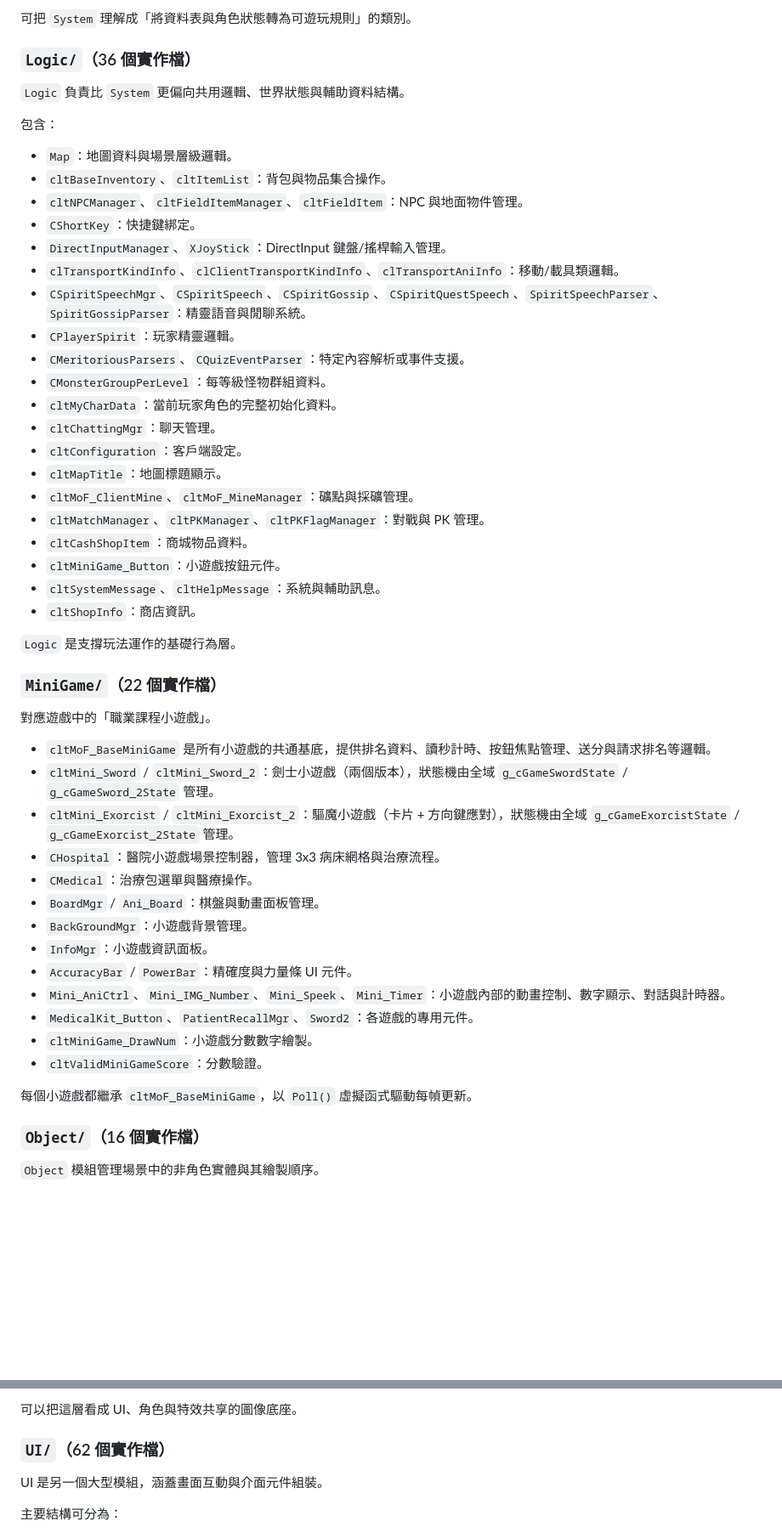
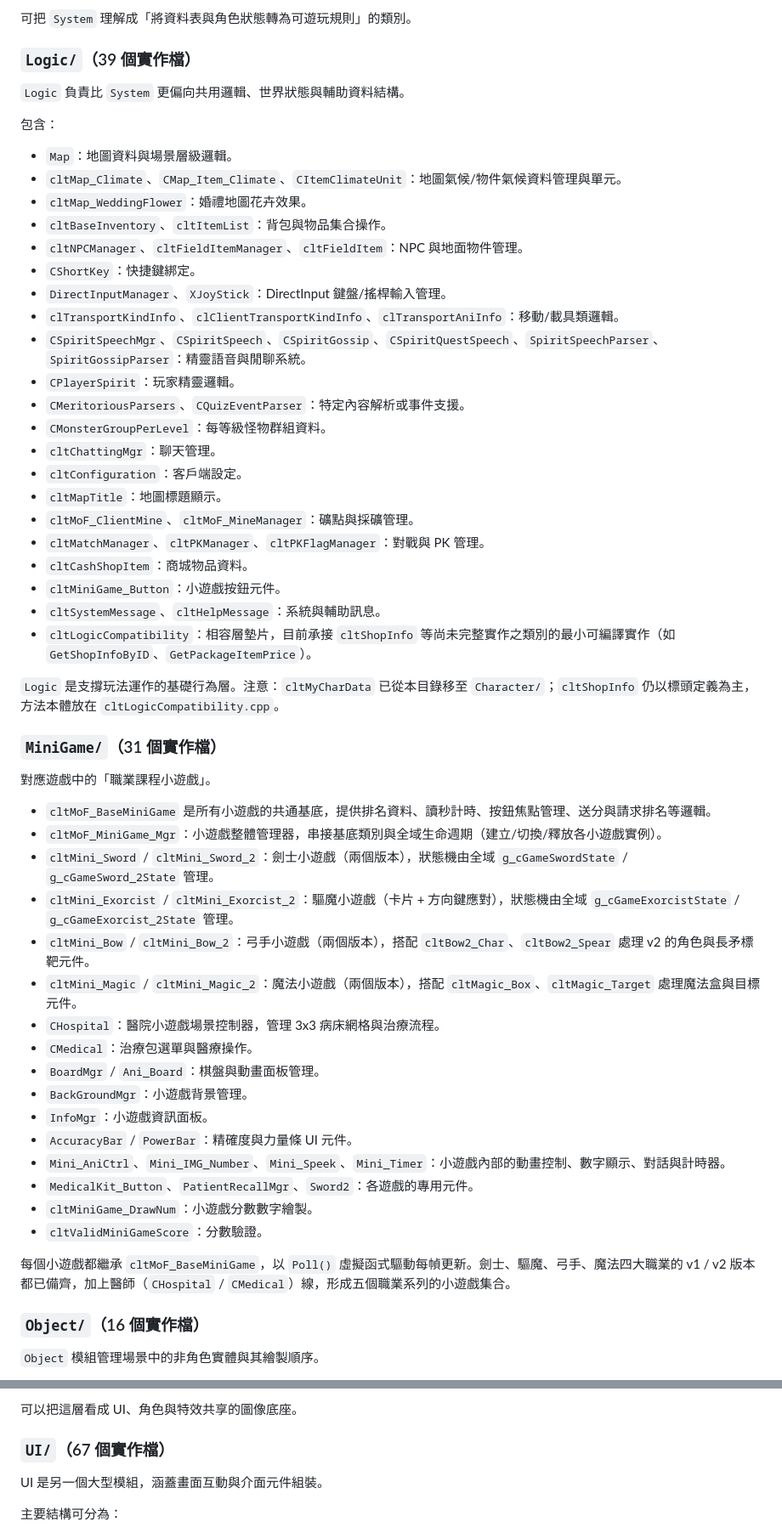
Before and after one commit to RyanLin0122/MOF, a Markdown page: README.md, 2 parts joined by grey strips. Shown at 85% size. Drawn GitHub-style; blank space fills up the shorter version.

Commit message:
Update Readme
Signed-off-by: RyanLin0122 <ryan.lin.hex@gmail.com>

```diff
--- a/README.md
+++ b/README.md
@@ -133,13 +133,15 @@ MOF 是一個以 Windows 平台為目標的 MMORPG 用戶端程式碼庫，所
 
 可把 `System` 理解成「將資料表與角色狀態轉為可遊玩規則」的類別。
 
-### `Logic/`（36 個實作檔）
+### `Logic/`（39 個實作檔）
 
 `Logic` 負責比 `System` 更偏向共用邏輯、世界狀態與輔助資料結構。
 
 包含：
 
 - `Map`：地圖資料與場景層級邏輯。
+- `cltMap_Climate`、`CMap_Item_Climate`、`CItemClimateUnit`：地圖氣候/物件氣候資料管理與單元。
+- `cltMap_WeddingFlower`：婚禮地圖花卉效果。
 - `cltBaseInventory`、`cltItemList`：背包與物品集合操作。
 - `cltNPCManager`、`cltFieldItemManager`、`cltFieldItem`：NPC 與地面物件管理。
 - `CShortKey`：快捷鍵綁定。
@@ -149,7 +151,6 @@ MOF 是一個以 Windows 平台為目標的 MMORPG 用戶端程式碼庫，所
 - `CPlayerSpirit`：玩家精靈邏輯。
 - `CMeritoriousParsers`、`CQuizEventParser`：特定內容解析或事件支援。
 - `CMonsterGroupPerLevel`：每等級怪物群組資料。
-- `cltMyCharData`：當前玩家角色的完整初始化資料。
 - `cltChattingMgr`：聊天管理。
 - `cltConfiguration`：客戶端設定。
 - `cltMapTitle`：地圖標題顯示。
@@ -158,17 +159,20 @@ MOF 是一個以 Windows 平台為目標的 MMORPG 用戶端程式碼庫，所
 - `cltCashShopItem`：商城物品資料。
 - `cltMiniGame_Button`：小遊戲按鈕元件。
 - `cltSystemMessage`、`cltHelpMessage`：系統與輔助訊息。
-- `cltShopInfo`：商店資訊。
+- `cltLogicCompatibility`：相容層墊片，目前承接 `cltShopInfo` 等尚未完整實作之類別的最小可編譯實作（如 `GetShopInfoByID`、`GetPackageItemPrice`）。
 
-`Logic` 是支撐玩法運作的基礎行為層。
+`Logic` 是支撐玩法運作的基礎行為層。注意：`cltMyCharData` 已從本目錄移至 `Character/`；`cltShopInfo` 仍以標頭定義為主，方法本體放在 `cltLogicCompatibility.cpp`。
 
-### `MiniGame/`（22 個實作檔）
+### `MiniGame/`（31 個實作檔）
 
 對應遊戲中的「職業課程小遊戲」。
 
 - `cltMoF_BaseMiniGame` 是所有小遊戲的共通基底，提供排名資料、讀秒計時、按鈕焦點管理、送分與請求排名等邏輯。
+- `cltMoF_MiniGame_Mgr`：小遊戲整體管理器，串接基底類別與全域生命週期（建立/切換/釋放各小遊戲實例）。
 - `cltMini_Sword` / `cltMini_Sword_2`：劍士小遊戲（兩個版本），狀態機由全域 `g_cGameSwordState` / `g_cGameSword_2State` 管理。
 - `cltMini_Exorcist` / `cltMini_Exorcist_2`：驅魔小遊戲（卡片 + 方向鍵應對），狀態機由全域 `g_cGameExorcistState` / `g_cGameExorcist_2State` 管理。
+- `cltMini_Bow` / `cltMini_Bow_2`：弓手小遊戲（兩個版本），搭配 `cltBow2_Char`、`cltBow2_Spear` 處理 v2 的角色與長矛標靶元件。
+- `cltMini_Magic` / `cltMini_Magic_2`：魔法小遊戲（兩個版本），搭配 `cltMagic_Box`、`cltMagic_Target` 處理魔法盒與目標元件。
 - `CHospital`：醫院小遊戲場景控制器，管理 3x3 病床網格與治療流程。
 - `CMedical`：治療包選單與醫療操作。
 - `BoardMgr` / `Ani_Board`：棋盤與動畫面板管理。
@@ -180,7 +184,7 @@ MOF 是一個以 Windows 平台為目標的 MMORPG 用戶端程式碼庫，所
 - `cltMiniGame_DrawNum`：小遊戲分數數字繪製。
 - `cltValidMiniGameScore`：分數驗證。
 
-每個小遊戲都繼承 `cltMoF_BaseMiniGame`，以 `Poll()` 虛擬函式驅動每幀更新。
+每個小遊戲都繼承 `cltMoF_BaseMiniGame`，以 `Poll()` 虛擬函式驅動每幀更新。劍士、驅魔、弓手、魔法四大職業的 v1 / v2 版本都已備齊，加上醫師（`CHospital` / `CMedical`）線，形成五個職業系列的小遊戲集合。
 
 ### `Object/`（16 個實作檔）
 
@@ -235,7 +239,7 @@ MOF 是一個以 Windows 平台為目標的 MMORPG 用戶端程式碼庫，所
 
 可以把這層看成 UI、角色與特效共享的圖像底座。
 
-### `UI/`（62 個實作檔）
+### `UI/`（67 個實作檔）
 
 UI 是另一個大型模組，涵蓋畫面互動與介面元件組裝。
 
```
Also changed, not shown: other parts of README.md (+11 -8 lines).
